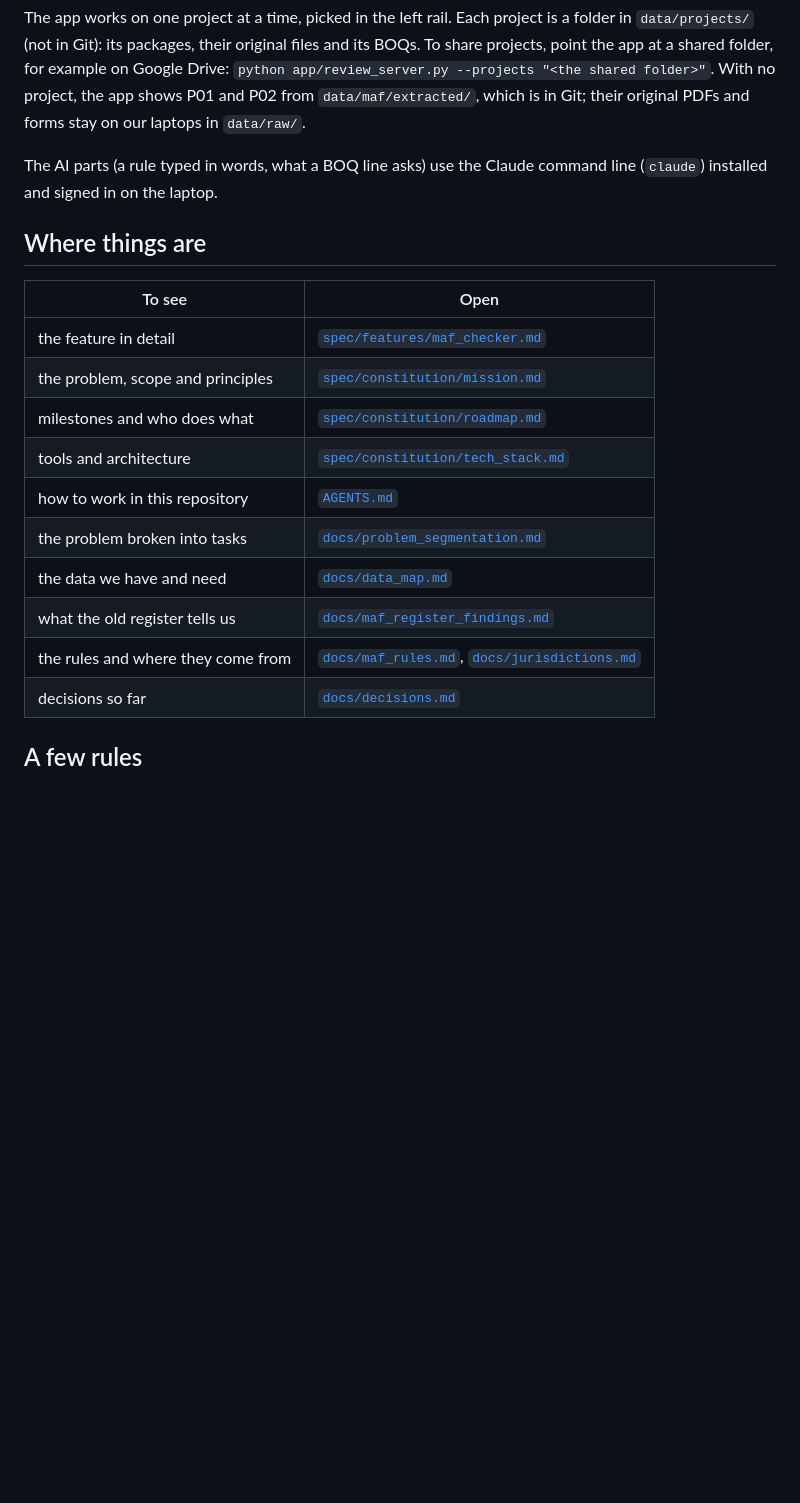
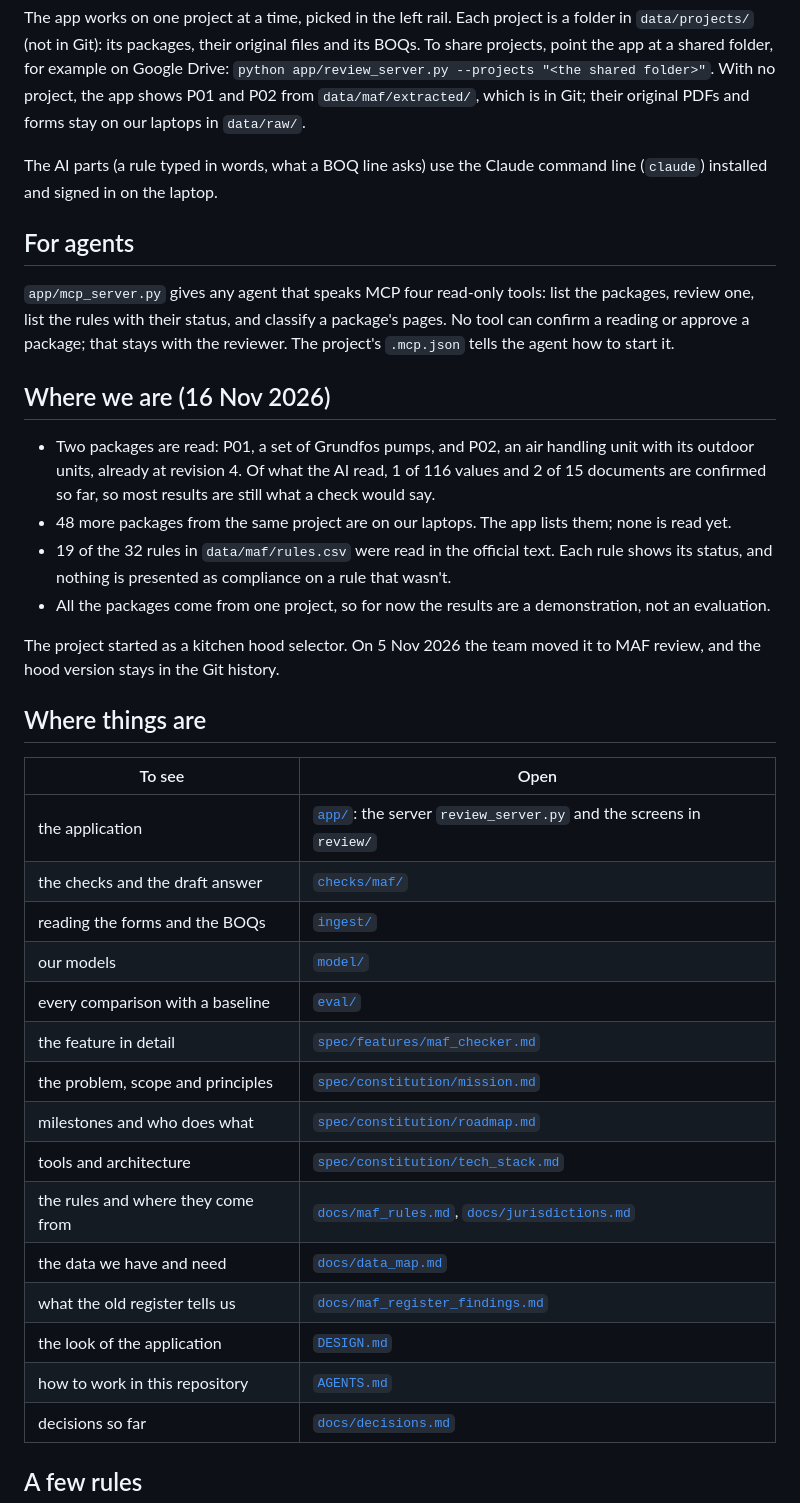
Before and after one commit to iaac-maai/RightFit, a Markdown page: README.md, the part around one of its changes. Rendered like a GitHub page; blank space fills up the shorter version.

```diff
--- a/README.md
+++ b/README.md
@@ -37,19 +59,37 @@ The app works on one project at a time, picked in the left rail. Each project is
 
 The AI parts (a rule typed in words, what a BOQ line asks) use the Claude command line (`claude`) installed and signed in on the laptop.
 
+## For agents
+
+`app/mcp_server.py` gives any agent that speaks MCP four read-only tools: list the packages, review one, list the rules with their status, and classify a package's pages. No tool can confirm a reading or approve a package; that stays with the reviewer. The project's `.mcp.json` tells the agent how to start it.
+
+## Where we are (16 Nov 2026)
+
+- Two packages are read: P01, a set of Grundfos pumps, and P02, an air handling unit with its outdoor units, already at revision 4. Of what the AI read, 1 of 116 values and 2 of 15 documents are confirmed so far, so most results are still what a check would say.
+- 48 more packages from the same project are on our laptops. The app lists them; none is read yet.
+- 19 of the 32 rules in `data/maf/rules.csv` were read in the official text. Each rule shows its status, and nothing is presented as compliance on a rule that wasn't.
+- All the packages come from one project, so for now the results are a demonstration, not an evaluation.
+
+The project started as a kitchen hood selector. On 5 Nov 2026 the team moved it to MAF review, and the hood version stays in the Git history.
+
 ## Where things are
 
 | To see | Open |
 |---|---|
+| the application | [`app/`](app/): the server `review_server.py` and the screens in `review/` |
+| the checks and the draft answer | [`checks/maf/`](checks/maf/) |
+| reading the forms and the BOQs | [`ingest/`](ingest/) |
+| our models | [`model/`](model/) |
+| every comparison with a baseline | [`eval/`](eval/) |
 | the feature in detail | [`spec/features/maf_checker.md`](spec/features/maf_checker.md) |
 | the problem, scope and principles | [`spec/constitution/mission.md`](spec/constitution/mission.md) |
 | milestones and who does what | [`spec/constitution/roadmap.md`](spec/constitution/roadmap.md) |
 | tools and architecture | [`spec/constitution/tech_stack.md`](spec/constitution/tech_stack.md) |
-| how to work in this repository | [`AGENTS.md`](AGENTS.md) |
-| the problem broken into tasks | [`docs/problem_segmentation.md`](docs/problem_segmentation.md) |
+| the rules and where they come from | [`docs/maf_rules.md`](docs/maf_rules.md), [`docs/jurisdictions.md`](docs/jurisdictions.md) |
 | the data we have and need | [`docs/data_map.md`](docs/data_map.md) |
 | what the old register tells us | [`docs/maf_register_findings.md`](docs/maf_register_findings.md) |
-| the rules and where they come from | [`docs/maf_rules.md`](docs/maf_rules.md), [`docs/jurisdictions.md`](docs/jurisdictions.md) |
+| the look of the application | [`DESIGN.md`](DESIGN.md) |
+| how to work in this repository | [`AGENTS.md`](AGENTS.md) |
 | decisions so far | [`docs/decisions.md`](docs/decisions.md) |
 
 ## A few rules
```
Also changed, not shown: other parts of README.md (+32 -10 lines), docs/images/review.png (added).
